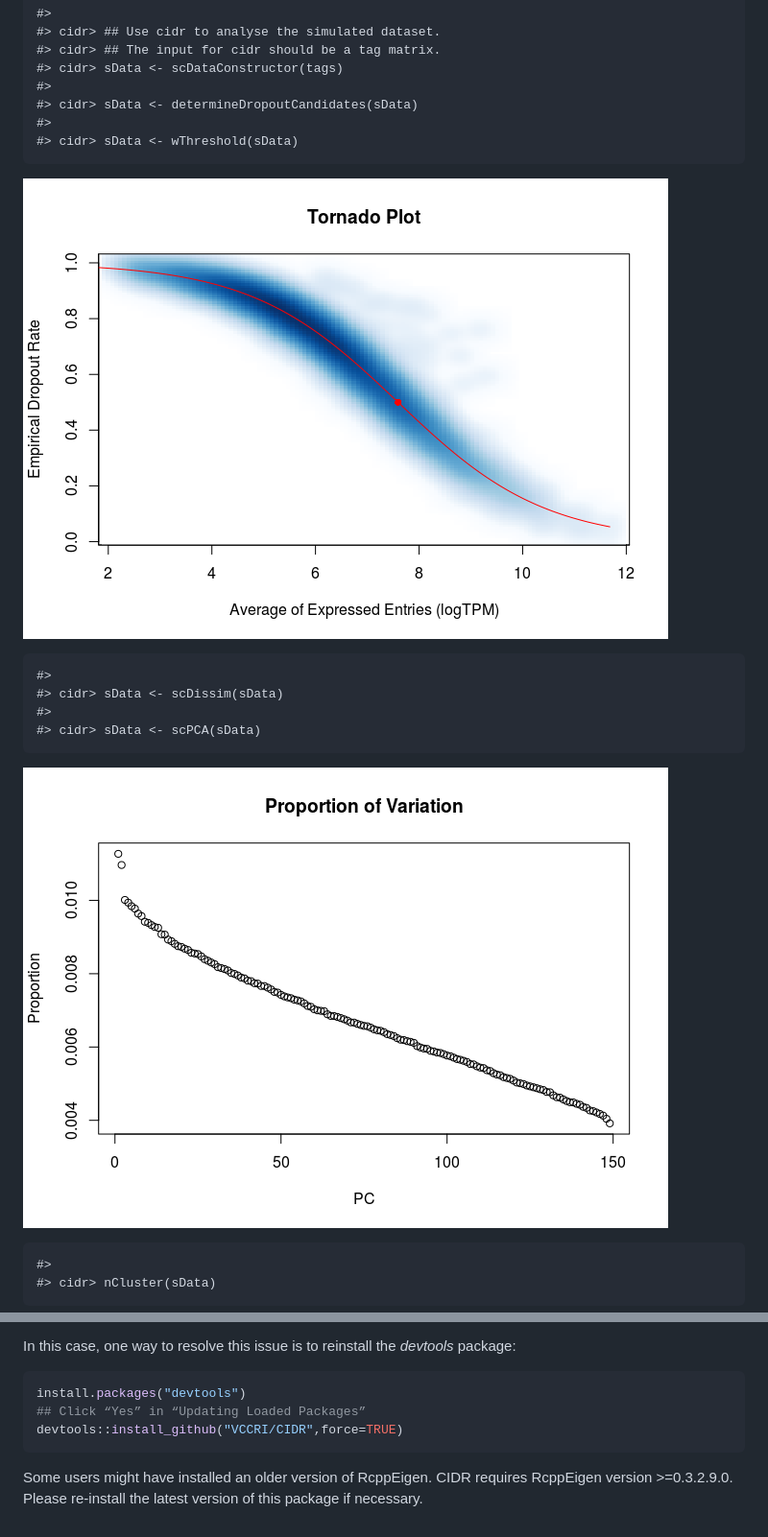
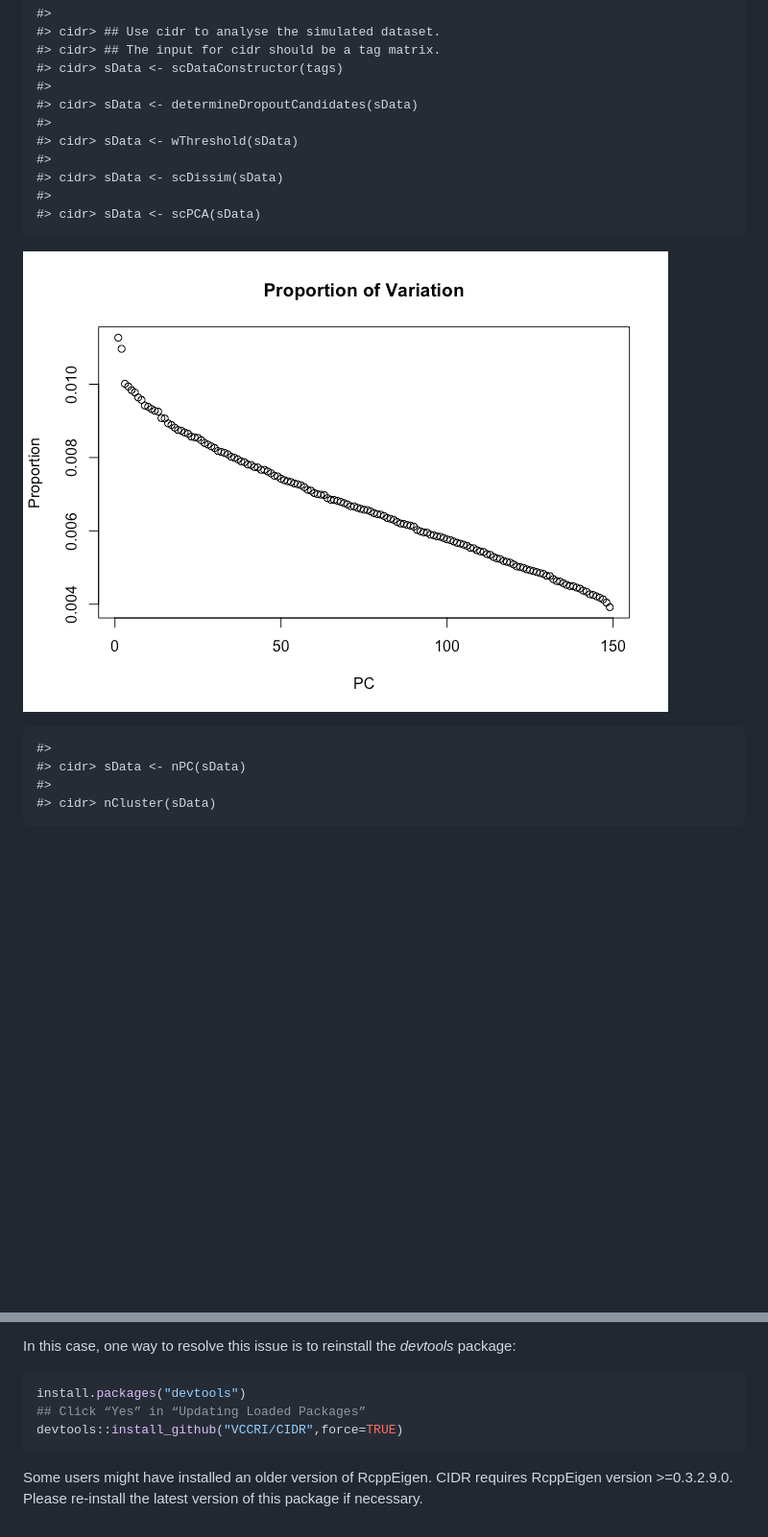
Before and after one commit to VCCRI/CIDR, a Markdown page: README.md, 2 parts joined by grey strips. Shown at 96% size. Rendered like a GitHub page; pictures changed too: README-unnamed-chunk-4-2.png, README-unnamed-chunk-4-3.png; blank space fills up the shorter version.

````diff
--- a/README.md
+++ b/README.md
@@ -81,16 +81,15 @@ example("cidr")
     #> cidr> sData <- determineDropoutCandidates(sData)
     #>
     #> cidr> sData <- wThreshold(sData)
-
-![](README-unnamed-chunk-4-2.png)
-
     #>
     #> cidr> sData <- scDissim(sData)
     #>
     #> cidr> sData <- scPCA(sData)
 
-![](README-unnamed-chunk-4-3.png)
+![](README-unnamed-chunk-4-2.png)
 
+    #>
+    #> cidr> sData <- nPC(sData)
     #>
     #> cidr> nCluster(sData)
 
@@ -169,4 +158,5 @@ install.packages("devtools")
 ## Click “Yes” in “Updating Loaded Packages”
 devtools::install_github("VCCRI/CIDR",force=TRUE)
 ```
-Some users might have installed an older version of RcppEigen. CIDR requires RcppEigen version >=0.3.2.9.0. Please re-install the latest version of this package if necessary.
+
+Some users might have installed an older version of RcppEigen. CIDR requires RcppEigen version &gt;=0.3.2.9.0. Please re-install the latest version of this package if necessary.
````
Also changed, not shown: other parts of README.md (+6 -16 lines), README-unnamed-chunk-4-1.png, README-unnamed-chunk-4-4.png, 1 other file.
